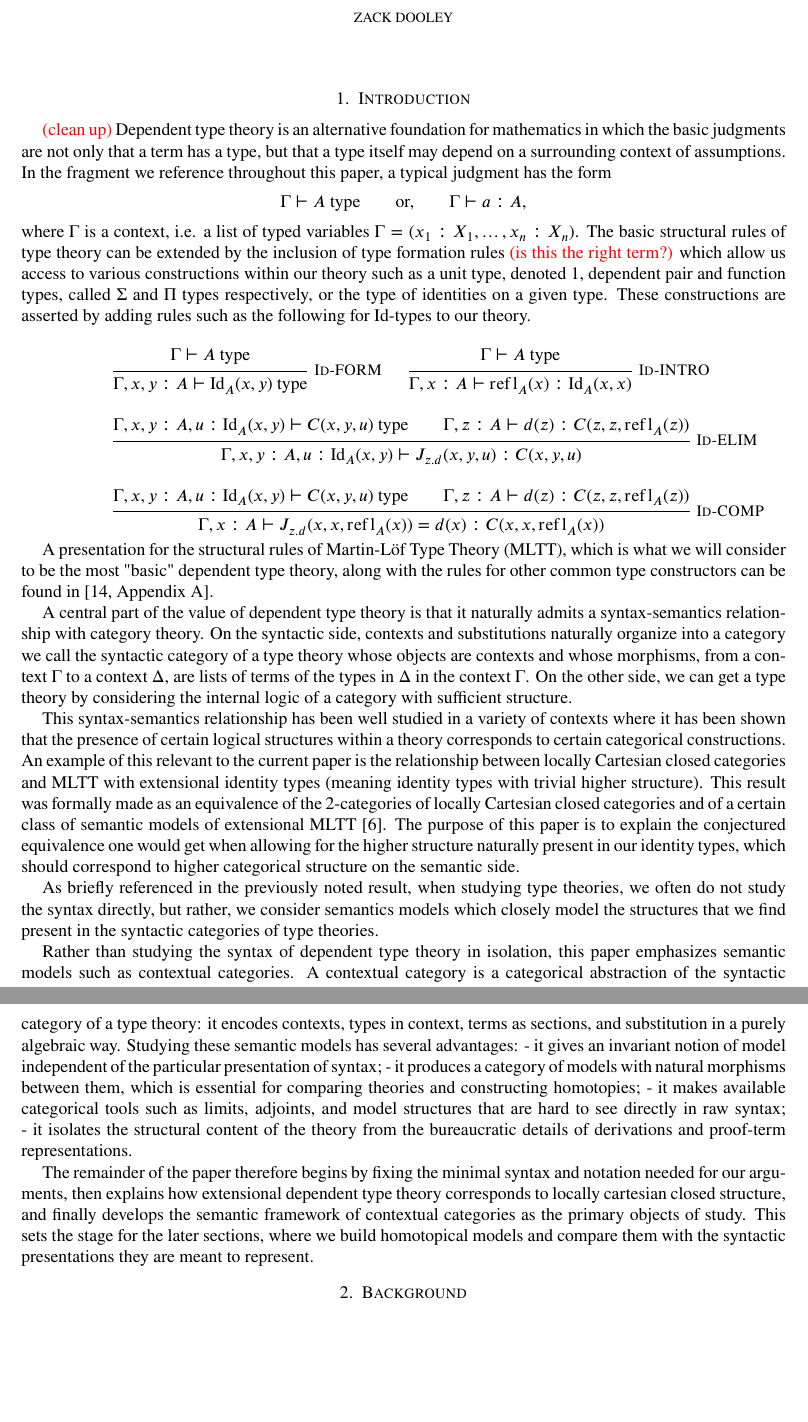
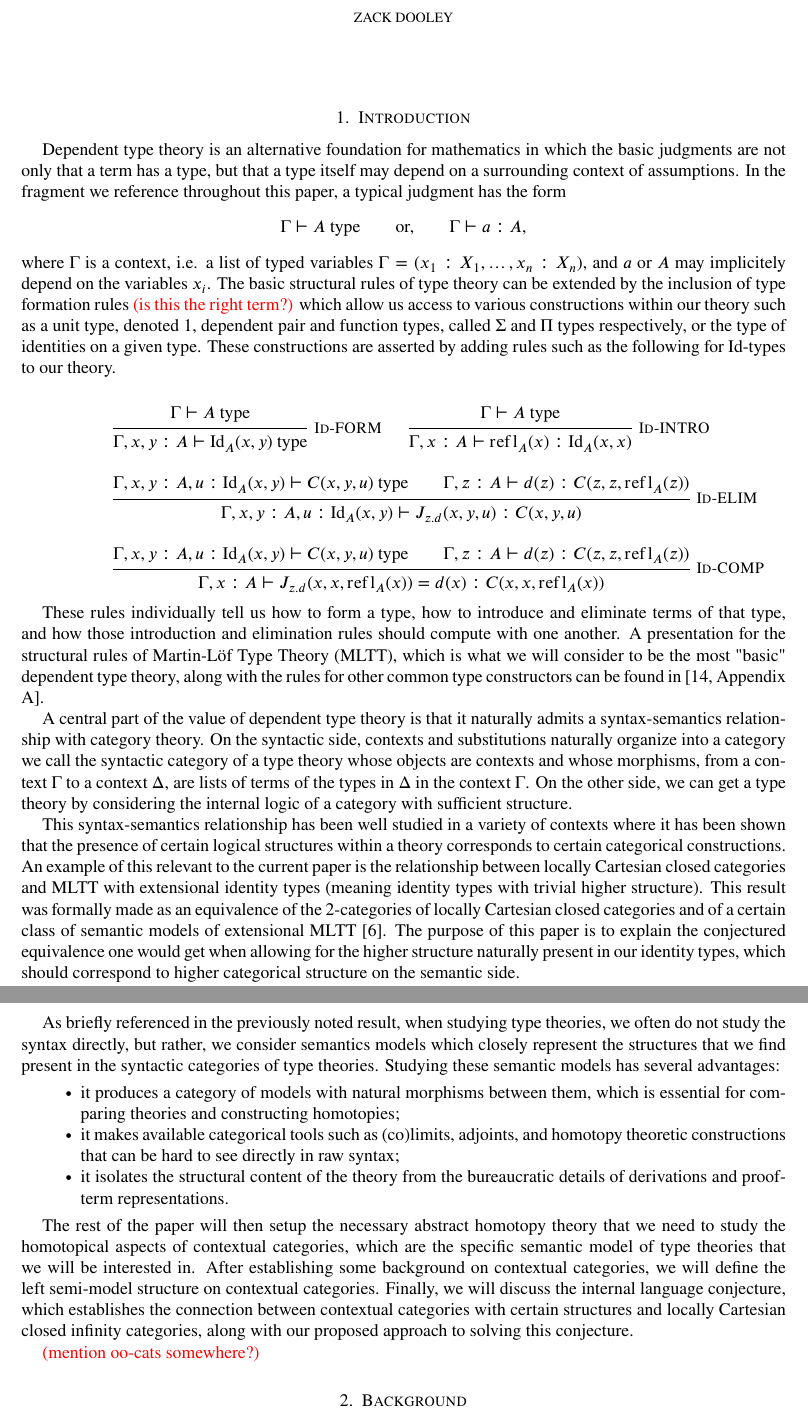
Before and after one commit to doolster/LaTeX-files, a LaTeX thesis (Thesis/Candidacy_Paper/CandidacyPaper.tex): two parts of pages 1 and 2 of 12 before the commit and two parts of pages 1 and 2 of 13 after it, joined at a grey line, cut so that both start at the same text, the shorter picture padded with empty space. Compiled offline with pdfLaTeX.

Commit message:
Introduction

```diff
--- a/Thesis/Candidacy_Paper/CandidacyPaper.tex
+++ b/Thesis/Candidacy_Paper/CandidacyPaper.tex
@@ -13,10 +13,9 @@
 \maketitle
 
 \section{Introduction}
-\note{clean up}
 Dependent type theory is an alternative foundation for mathematics in which the basic judgments are not only that a term has a type, but that a type itself may depend on a surrounding context of assumptions. In the fragment we reference throughout this paper, a typical judgment has the form
 \[ \Gamma\vdash A\ \text{type}\qquad\text{or,}\qquad\Gamma\vdash a : A, \]
-where $\Gamma$ is a context, i.e. a list of typed variables $\Gamma=(x_1:X_1,\dots,x_n:X_n)$. The basic structural rules of type theory can be extended by the inclusion of type formation rules \note{is this the right term?} which allow us access to various constructions within our theory such as a unit type, denoted 1, dependent pair and function types, called $\Sigma$ and $\Pi$ types respectively, or the type of identities on a given type. These constructions are asserted by adding rules such as the following for $\Id$-types to our theory.
+where $\Gamma$ is a context, i.e. a list of typed variables $\Gamma=(x_1:X_1,\dots,x_n:X_n)$, and $a$ or $A$ may implicitely depend on the variables $x_i$. The basic structural rules of type theory can be extended by the inclusion of type formation rules \note{is this the right term?} which allow us access to various constructions within our theory such as a unit type, denoted 1, dependent pair and function types, called $\Sigma$ and $\Pi$ types respectively, or the type of identities on a given type. These constructions are asserted by adding rules such as the following for $\Id$-types to our theory.
 
 \[
 \begin{array}{c@{\qquad}c}
@@ -44,24 +43,22 @@ where $\Gamma$ is a context, i.e. a list of typed variables $\Gamma=(x_1:X_1,\do
 \end{array}
 \]
 
-A presentation for the structural rules of Martin-L\"of Type Theory (MLTT), which is what we will consider to be the most "basic" dependent type theory, along with the rules for other common type constructors can be found in \cite[Appendix A]{KL21}.
+These rules individually tell us how to form a type, how to introduce and eliminate terms of that type, and how those introduction and elimination rules should compute with one another. A presentation for the structural rules of Martin-L\"of Type Theory (MLTT), which is what we will consider to be the most "basic" dependent type theory, along with the rules for other common type constructors can be found in \cite[Appendix A]{KL21}.
 
 A central part of the value of dependent type theory is that it naturally admits a syntax-semantics relationship with category theory. On the syntactic side, contexts and substitutions naturally organize into a category we call the syntactic category of a type theory whose objects are contexts and whose morphisms, from a context $\Gamma$ to a context $\Delta$, are lists of terms of the types in $\Delta$ in the context $\Gamma$. On the other side, we can get a type theory by considering the internal logic of a category with sufficient structure.
 
 This syntax-semantics relationship has been well studied in a variety of contexts where it has been shown that the presence of certain logical structures within a theory corresponds to certain categorical constructions. An example of this relevant to the current paper is the relationship between locally Cartesian closed categories and MLTT with extensional identity types (meaning identity types with trivial higher structure). This result was formally made as an equivalence of the 2-categories of locally Cartesian closed categories and of a certain class of semantic models of extensional MLTT \cite{CD}. The purpose of this paper is to explain the conjectured equivalence one would get when allowing for the higher structure naturally present in our identity types, which should correspond to higher categorical structure on the semantic side.
 
-As briefly referenced in the previously noted result, when studying type theories, we often do not study the syntax directly, but rather, we consider semantics models which closely model the structures that we find present in the syntactic categories of type theories.
+As briefly referenced in the previously noted result, when studying type theories, we often do not study the syntax directly, but rather, we consider semantics models which closely represent the structures that we find present in the syntactic categories of type theories. Studying these semantic models has several advantages:
+\begin{itemize}
+    \item it produces a category of models with natural morphisms between them, which is essential for comparing theories and constructing homotopies;
+    \item it makes available categorical tools such as (co)limits, adjoints, and homotopy theoretic constructions that can be hard to see directly in raw syntax;
+    \item it isolates the structural content of the theory from the bureaucratic details of derivations and proof-term representations.
+\end{itemize}
 
+The rest of the paper will then setup the necessary abstract homotopy theory that we need to study the homotopical aspects of contextual categories, which are the specific semantic model of type theories that we will be interested in. After establishing some background on contextual categories, we will define the left semi-model structure on contextual categories. Finally, we will discuss the internal language conjecture, which establishes the connection between contextual categories with certain structures and locally Cartesian closed infinity categories, along with our proposed approach to solving this conjecture.
 
-Rather than studying the syntax of dependent type theory in isolation, this paper emphasizes semantic models such as contextual categories. A contextual category is a categorical abstraction of the syntactic category of a type theory: it encodes contexts, types in context, terms as sections, and substitution in a purely algebraic way. Studying these semantic models has several advantages:
-- it gives an invariant notion of model independent of the particular presentation of syntax;
-- it produces a category of models with natural morphisms between them, which is essential for comparing theories and constructing homotopies;
-- it makes available categorical tools such as limits, adjoints, and model structures that are hard to see directly in raw syntax;
-- it isolates the structural content of the theory from the bureaucratic details of derivations and proof-term representations.
-
-%In particular, contextual categories can be described as models of an essentially algebraic theory, so the collection of all such models forms a well-behaved category.  This allows us to study type theories by studying their semantics directly, rather than by manipulating syntactic derivations.  When we pass to homotopical questions, this semantic perspective becomes even more important, because it lets us equip the category of models with a notion of weak equivalence and to relate type-theoretic equivalence to categorical equivalence.
-
-The remainder of the paper therefore begins by fixing the minimal syntax and notation needed for our arguments, then explains how extensional dependent type theory corresponds to locally cartesian closed structure, and finally develops the semantic framework of contextual categories as the primary objects of study. This sets the stage for the later sections, where we build homotopical models and compare them with the syntactic presentations they are meant to represent.
+\note{mention oo-cats somewhere?}
 
 \section{Background}
 
```
Also changed, not shown: Thesis/Candidacy_Paper/CandidacyPaper.pdf.
